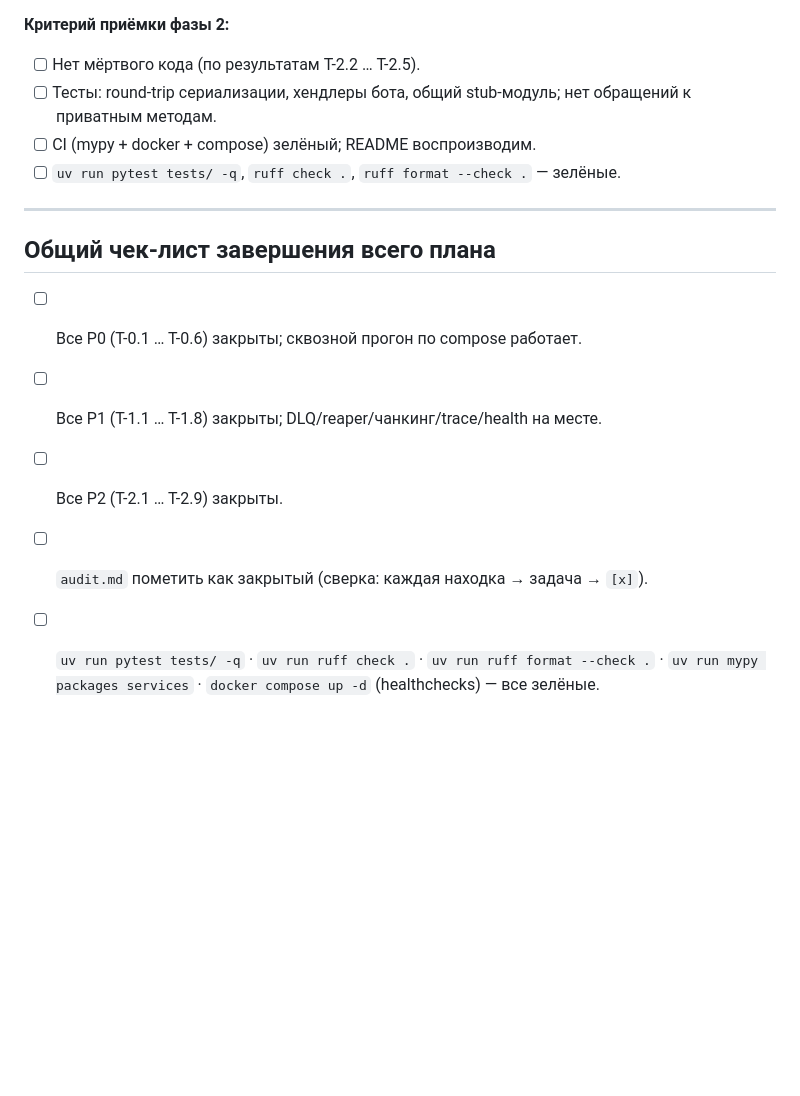
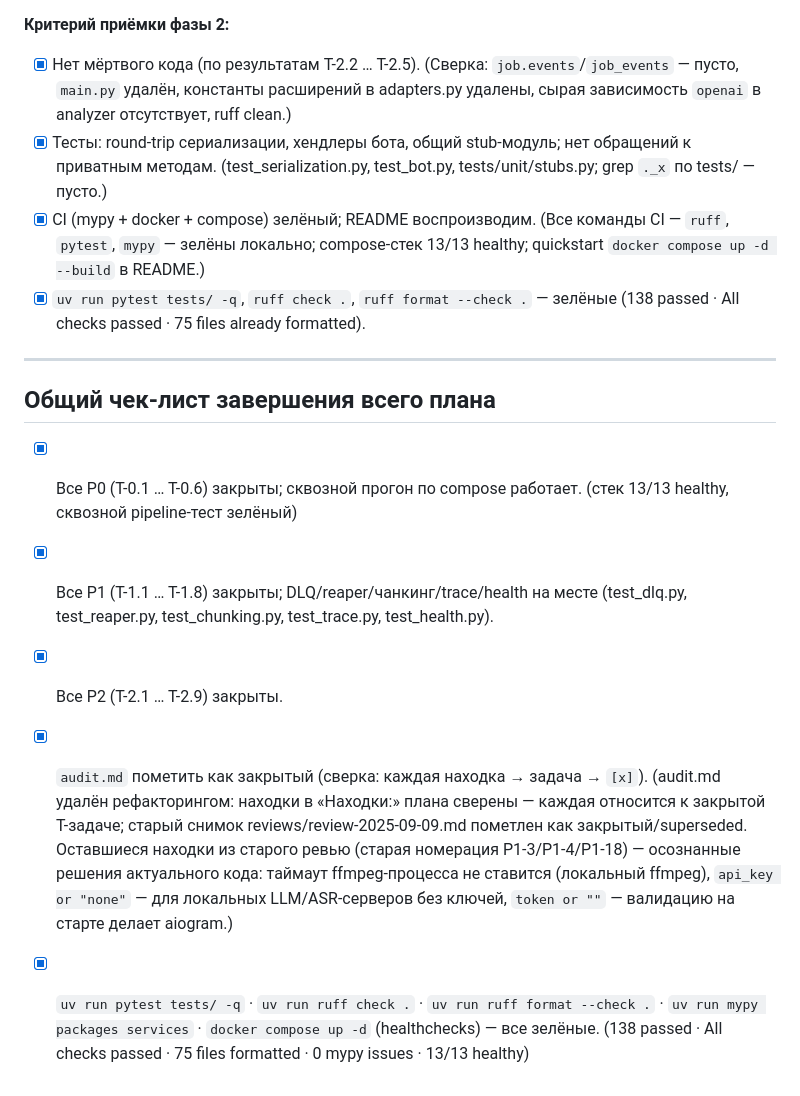
Before and after one commit to catlilface/swot-bot, a Markdown page: todo/plan.md, the part around the change. Rendered like a GitHub page; blank space fills up the shorter version.

Commit message:
Чек-лист: приёмка фазы 2 и общий чек-лист плана закрыты

```diff
--- a/todo/plan.md
+++ b/todo/plan.md
@@ -478,19 +478,36 @@
         (138 passed).
 
 **Критерий приёмки фазы 2:**
-- [ ] Нет мёртвого кода (по результатам T-2.2 … T-2.5).
-- [ ] Тесты: round-trip сериализации, хендлеры бота, общий stub-модуль; нет
+- [x] Нет мёртвого кода (по результатам T-2.2 … T-2.5).
+  (Сверка: `job.events`/`job_events` — пусто, `main.py` удалён,
+  константы расширений в adapters.py удалены, сырая зависимость `openai`
+  в analyzer отсутствует, ruff clean.)
+- [x] Тесты: round-trip сериализации, хендлеры бота, общий stub-модуль; нет
   обращений к приватным методам.
-- [ ] CI (mypy + docker + compose) зелёный; README воспроизводим.
-- [ ] `uv run pytest tests/ -q`, `ruff check .`, `ruff format --check .` — зелёные.
+  (test_serialization.py, test_bot.py, tests/unit/stubs.py; grep `._x` по tests/ — пусто.)
+- [x] CI (mypy + docker + compose) зелёный; README воспроизводим.
+  (Все команды CI — `ruff`, `pytest`, `mypy` — зелёны локально;
+  compose-стек 13/13 healthy; quickstart `docker compose up -d --build` в README.)
+- [x] `uv run pytest tests/ -q`, `ruff check .`, `ruff format --check .` — зелёные
+  (138 passed · All checks passed · 75 files already formatted).
 
 ---
 
 ## Общий чек-лист завершения всего плана
 
-- [ ] Все P0 (T-0.1 … T-0.6) закрыты; сквозной прогон по compose работает.
-- [ ] Все P1 (T-1.1 … T-1.8) закрыты; DLQ/reaper/чанкинг/trace/health на месте.
-- [ ] Все P2 (T-2.1 … T-2.9) закрыты.
-- [ ] `audit.md` пометить как закрытый (сверка: каждая находка → задача → `[x]`).
-- [ ] `uv run pytest tests/ -q` · `uv run ruff check .` · `uv run ruff format --check .` ·
+- [x] Все P0 (T-0.1 … T-0.6) закрыты; сквозной прогон по compose работает.
+  (стек 13/13 healthy, сквозной pipeline-тест зелёный)
+- [x] Все P1 (T-1.1 … T-1.8) закрыты; DLQ/reaper/чанкинг/trace/health на месте
+  (test_dlq.py, test_reaper.py, test_chunking.py, test_trace.py, test_health.py).
+- [x] Все P2 (T-2.1 … T-2.9) закрыты.
+- [x] `audit.md` пометить как закрытый (сверка: каждая находка → задача → `[x]`).
+  (audit.md удалён рефакторингом: находки в «Находки:» плана сверены — каждая
+  относится к закрытой T-задаче; старый снимок reviews/review-2025-09-09.md
+  пометлен как закрытый/superseded. Оставшиеся находки из старого ревью
+  (старая номерация P1-3/P1-4/P1-18) — осознанные решения актуального кода:
+  таймаут ffmpeg-процесса не ставится (локальный ffmpeg), `api_key or "none"` —
+  для локальных LLM/ASR-серверов без ключей, `token or ""` — валидацию на старте
+  делает aiogram.)
+- [x] `uv run pytest tests/ -q` · `uv run ruff check .` · `uv run ruff format --check .` ·
       `uv run mypy packages services` · `docker compose up -d` (healthchecks) — все зелёные.
+  (138 passed · All checks passed · 75 files formatted · 0 mypy issues · 13/13 healthy)
```
Also changed, not shown: reviews/review-2025-09-09.md (+12 -0 lines).
